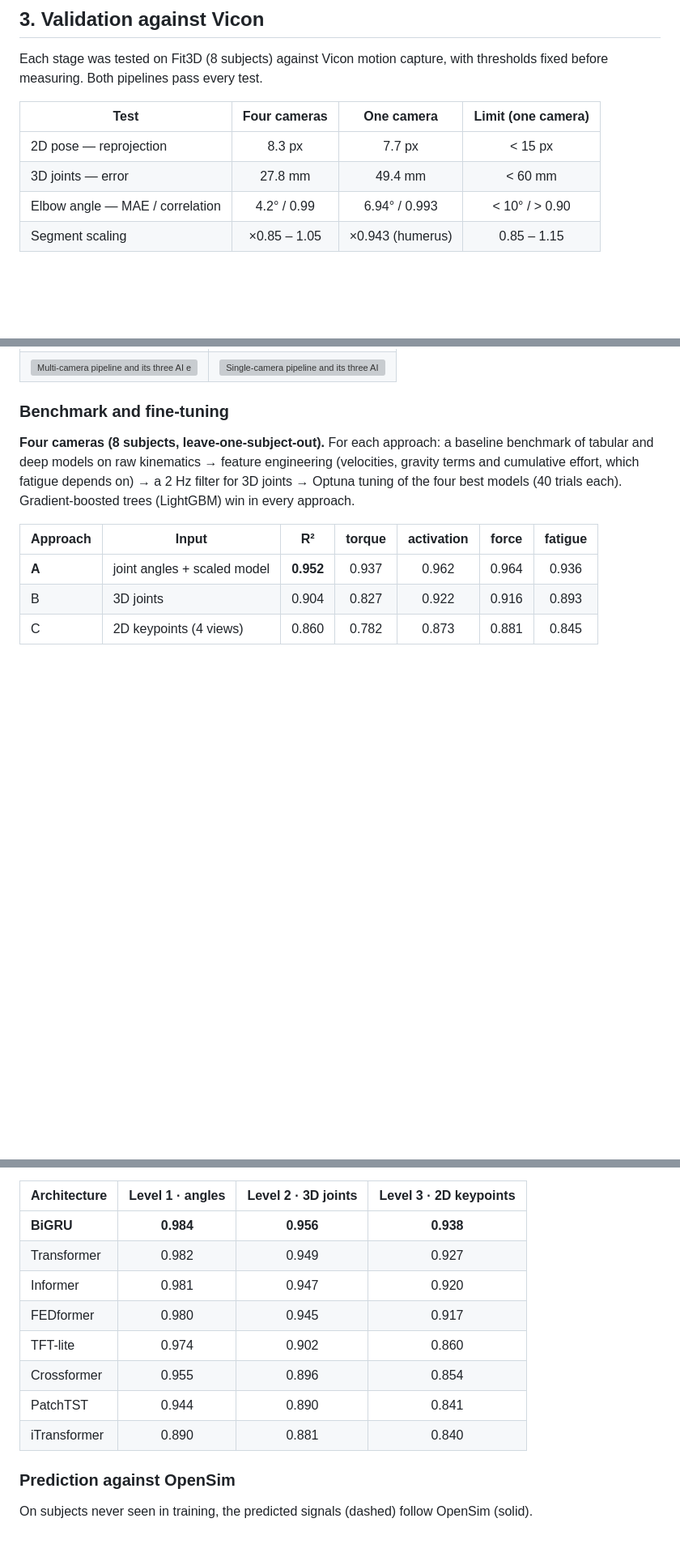
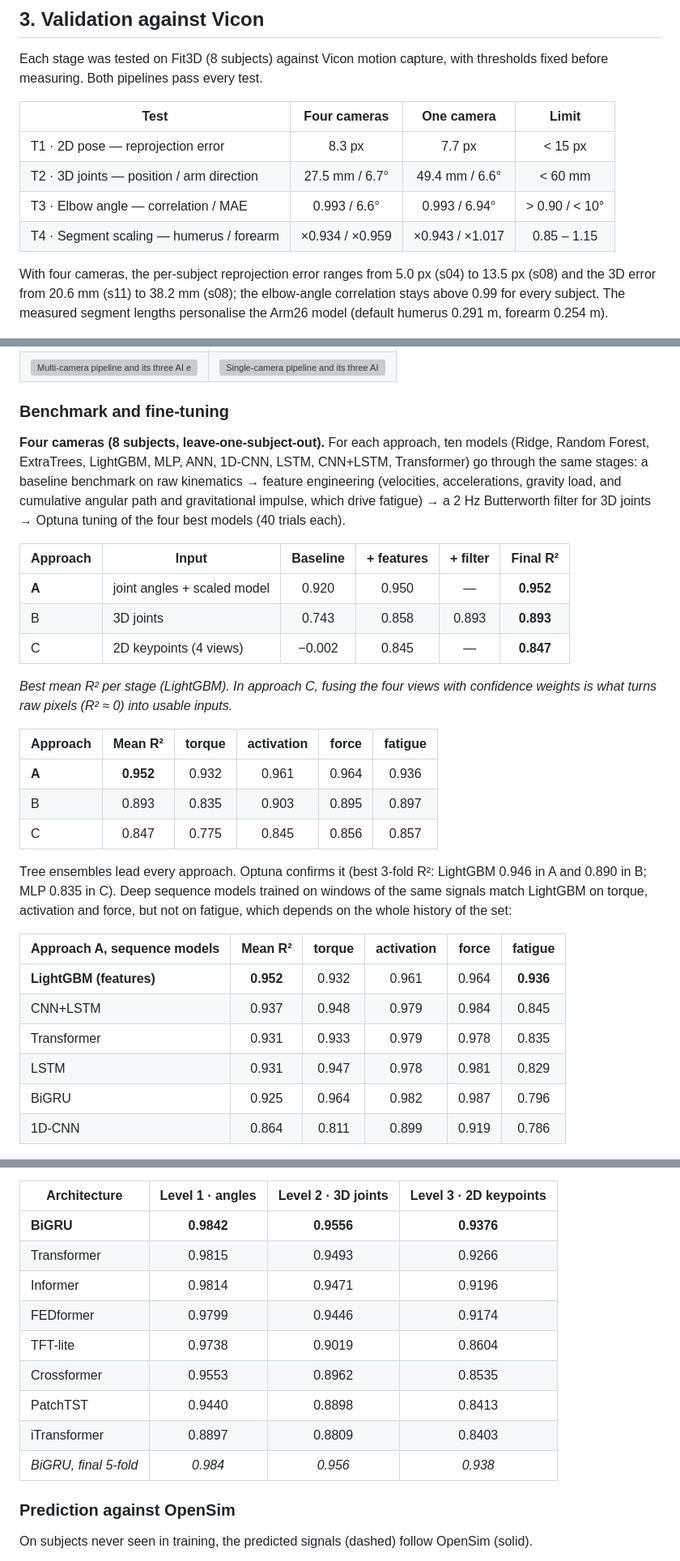
Before and after one commit to Idriss-jedid/Vision-Based-Optical-Simulation-for-Muscle-Fatigue-and-Biomechanical-Variable-Prediction, a Markdown page: README.md, 3 parts joined by grey strips. Shown at 81% size. GitHub-like rendering; blank space fills up the shorter version; grey boxes are pictures that could not be loaded.

Commit message:
README: multi-camera results from the report notebook, full single-camera benchmark and pipeline cost

```diff
--- a/README.md
+++ b/README.md
@@ -117,12 +117,17 @@ are kept.
 Each stage was tested on Fit3D (8 subjects) against Vicon motion capture, with thresholds fixed
 before measuring. Both pipelines pass every test.
 
-| Test | Four cameras | One camera | Limit (one camera) |
+| Test | Four cameras | One camera | Limit |
 |---|:---:|:---:|:---:|
-| 2D pose — reprojection | 8.3 px | 7.7 px | < 15 px |
-| 3D joints — error | 27.8 mm | 49.4 mm | < 60 mm |
-| Elbow angle — MAE / correlation | 4.2° / 0.99 | 6.94° / 0.993 | < 10° / > 0.90 |
-| Segment scaling | ×0.85 – 1.05 | ×0.943 (humerus) | 0.85 – 1.15 |
+| T1 · 2D pose — reprojection error | 8.3 px | 7.7 px | < 15 px |
+| T2 · 3D joints — position / arm direction | 27.5 mm / 6.7° | 49.4 mm / 6.6° | < 60 mm |
+| T3 · Elbow angle — correlation / MAE | 0.993 / 6.6° | 0.993 / 6.94° | > 0.90 / < 10° |
+| T4 · Segment scaling — humerus / forearm | ×0.934 / ×0.959 | ×0.943 / ×1.017 | 0.85 – 1.15 |
+
+With four cameras, the per-subject reprojection error ranges from 5.0 px (s04) to 13.5 px (s08) and the
+3D error from 20.6 mm (s11) to 38.2 mm (s08); the elbow-angle correlation stays above 0.99 for every
+subject. The measured segment lengths personalise the Arm26 model (default humerus 0.291 m, forearm
+0.254 m).
 
 <p align="center">
   <img src="figures/singlecam/validation_per_subject.png" width="520" alt="Validation per subject"/>
@@ -181,16 +196,39 @@ never seen in training).
 
 ### Benchmark and fine-tuning
 
-**Four cameras (8 subjects, leave-one-subject-out).** For each approach: a baseline benchmark of
-tabular and deep models on raw kinematics → feature engineering (velocities, gravity terms and
-cumulative effort, which fatigue depends on) → a 2 Hz filter for 3D joints → Optuna tuning of the four
-best models (40 trials each). Gradient-boosted trees (LightGBM) win in every approach.
+**Four cameras (8 subjects, leave-one-subject-out).** For each approach, ten models (Ridge, Random
+Forest, ExtraTrees, LightGBM, MLP, ANN, 1D-CNN, LSTM, CNN+LSTM, Transformer) go through the same stages:
+a baseline benchmark on raw kinematics → feature engineering (velocities, accelerations, gravity load,
+and cumulative angular path and gravitational impulse, which drive fatigue) → a 2 Hz Butterworth filter
+for 3D joints → Optuna tuning of the four best models (40 trials each).
 
-| Approach | Input | R² | torque | activation | force | fatigue |
-|---|---|:---:|:---:|:---:|:---:|:---:|
-| **A** | joint angles + scaled model | **0.952** | 0.937 | 0.962 | 0.964 | 0.936 |
-| B | 3D joints | 0.904 | 0.827 | 0.922 | 0.916 | 0.893 |
-| C | 2D keypoints (4 views) | 0.860 | 0.782 | 0.873 | 0.881 | 0.845 |
+| Approach | Input | Baseline | + features | + filter | **Final R²** |
+|---|---|:---:|:---:|:---:|:---:|
+| **A** | joint angles + scaled model | 0.920 | 0.950 | — | **0.952** |
+| B | 3D joints | 0.743 | 0.858 | 0.893 | **0.893** |
+| C | 2D keypoints (4 views) | −0.002 | 0.845 | — | **0.847** |
+
+*Best mean R² per stage (LightGBM). In approach C, fusing the four views with confidence weights is what
+turns raw pixels (R² ≈ 0) into usable inputs.*
+
+| Approach | Mean R² | torque | activation | force | fatigue |
+|---|:---:|:---:|:---:|:---:|:---:|
+| **A** | **0.952** | 0.932 | 0.961 | 0.964 | 0.936 |
+| B | 0.893 | 0.835 | 0.903 | 0.895 | 0.897 |
+| C | 0.847 | 0.775 | 0.845 | 0.856 | 0.857 |
+
+Tree ensembles lead every approach. Optuna confirms it (best 3-fold R²: LightGBM 0.946 in A and 0.890
+in B; MLP 0.835 in C). Deep sequence models trained on windows of the same signals match LightGBM on
+torque, activation and force, but not on fatigue, which depends on the whole history of the set:
+
+| Approach A, sequence models | Mean R² | torque | activation | force | fatigue |
+|---|:---:|:---:|:---:|:---:|:---:|
+| **LightGBM (features)** | **0.952** | 0.932 | 0.961 | 0.964 | **0.936** |
+| CNN+LSTM | 0.937 | 0.948 | 0.979 | 0.984 | 0.845 |
+| Transformer | 0.931 | 0.933 | 0.979 | 0.978 | 0.835 |
+| LSTM | 0.931 | 0.947 | 0.978 | 0.981 | 0.829 |
+| BiGRU | 0.925 | 0.964 | 0.982 | 0.987 | 0.796 |
+| 1D-CNN | 0.864 | 0.811 | 0.899 | 0.919 | 0.786 |
 
 <p align="center"><img src="figures/fig_tabular.png" width="420" alt="Tabular model benchmark"/> <img src="figures/fig_deep.png" width="420" alt="Deep model benchmark"/></p>
 
@@ -201,14 +239,15 @@ wins at every level.
 
 | Architecture | Level 1 · angles | Level 2 · 3D joints | Level 3 · 2D keypoints |
 |---|:---:|:---:|:---:|
-| **BiGRU** | **0.984** | **0.956** | **0.938** |
-| Transformer | 0.982 | 0.949 | 0.927 |
-| Informer | 0.981 | 0.947 | 0.920 |
-| FEDformer | 0.980 | 0.945 | 0.917 |
-| TFT-lite | 0.974 | 0.902 | 0.860 |
-| Crossformer | 0.955 | 0.896 | 0.854 |
-| PatchTST | 0.944 | 0.890 | 0.841 |
-| iTransformer | 0.890 | 0.881 | 0.840 |
+| **BiGRU** | **0.9842** | **0.9556** | **0.9376** |
+| Transformer | 0.9815 | 0.9493 | 0.9266 |
+| Informer | 0.9814 | 0.9471 | 0.9196 |
+| FEDformer | 0.9799 | 0.9446 | 0.9174 |
+| TFT-lite | 0.9738 | 0.9019 | 0.8604 |
+| Crossformer | 0.9553 | 0.8962 | 0.8535 |
+| PatchTST | 0.9440 | 0.8898 | 0.8413 |
+| iTransformer | 0.8897 | 0.8809 | 0.8403 |
+| *BiGRU, final 5-fold* | *0.984* | *0.956* | *0.938* |
 
 ### Prediction against OpenSim
 
```
Also changed, not shown: other parts of README.md (+16 -6 lines).
